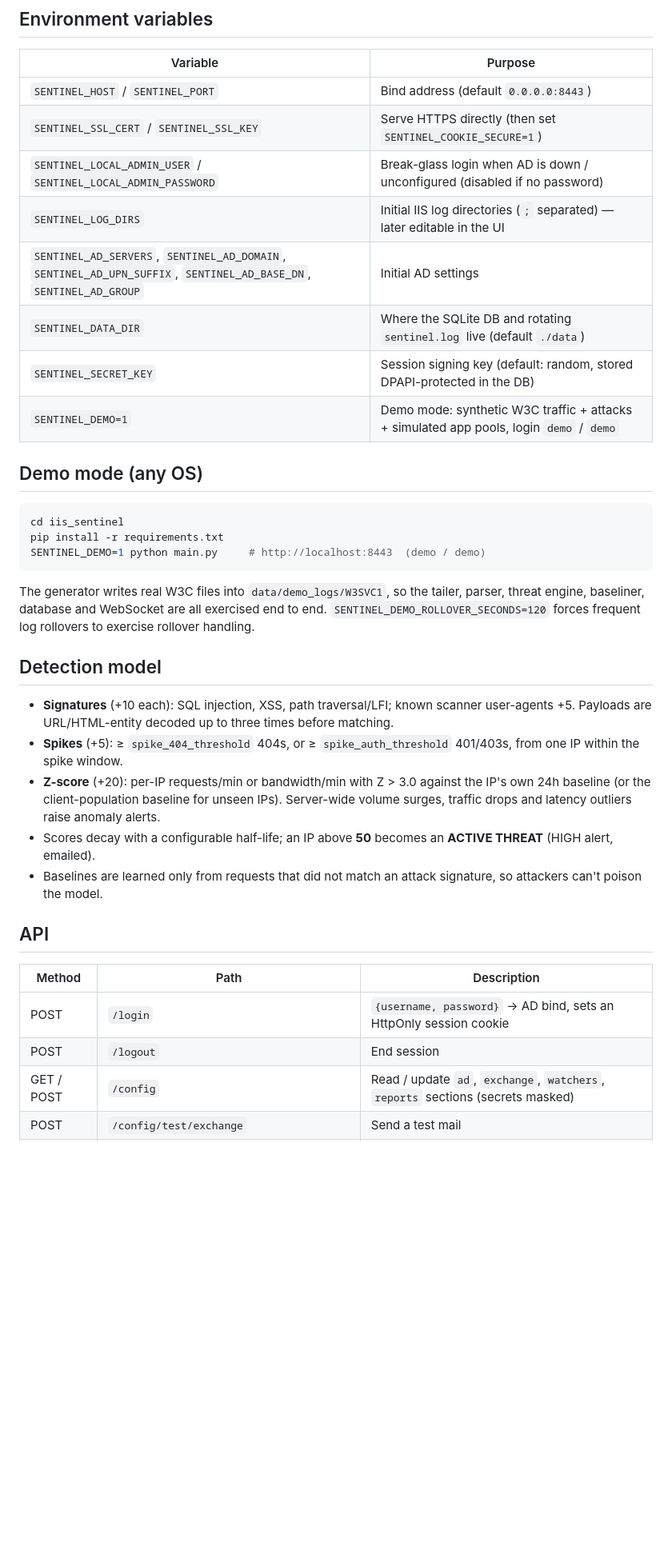
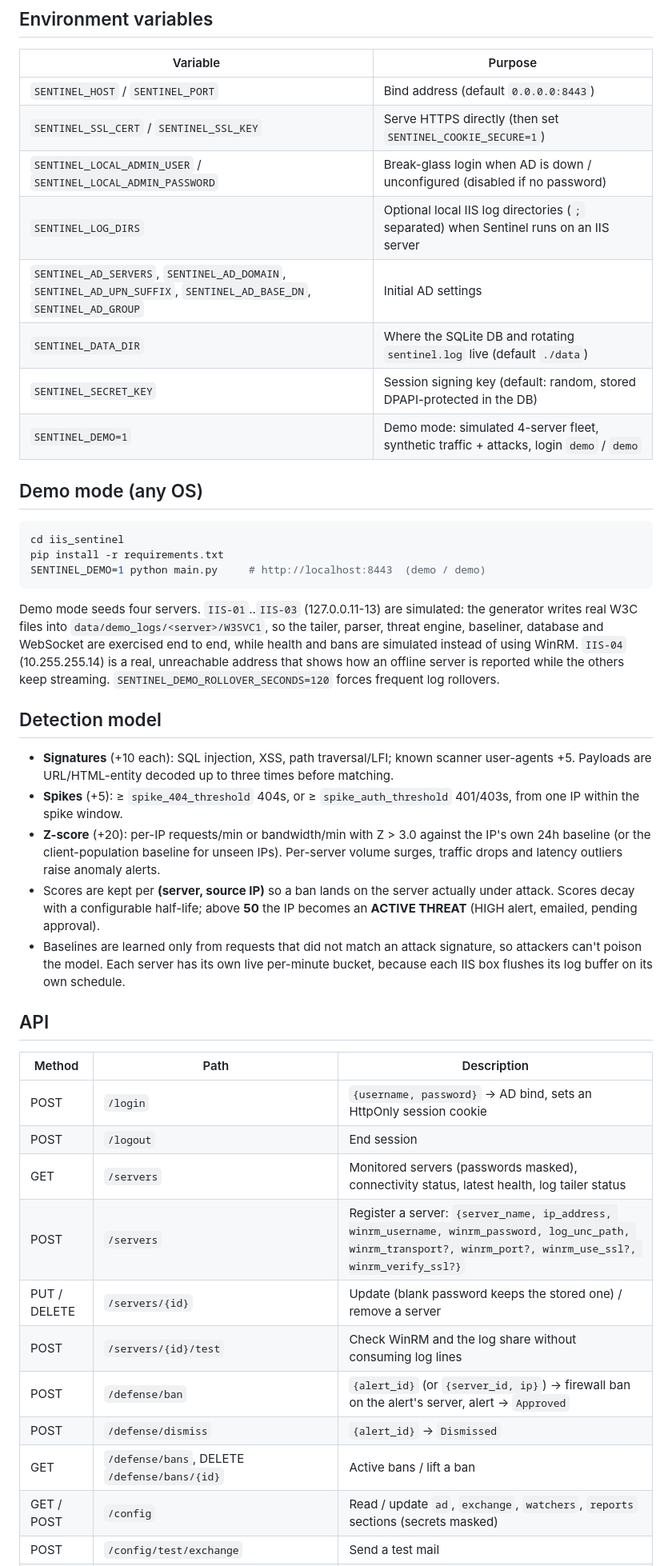
Before and after one commit to DenverChess/IIS-Command-Center, a Markdown page: README.md, the part around one of its changes. Shown at 80% size. Rendered like a GitHub page; blank space fills up the shorter version.

````diff
--- a/README.md
+++ b/README.md
@@ -48,11 +80,11 @@ so bandwidth baselining works. Field order is read from each file's `#Fields:` d
 | `SENTINEL_HOST` / `SENTINEL_PORT` | Bind address (default `0.0.0.0:8443`) |
 | `SENTINEL_SSL_CERT` / `SENTINEL_SSL_KEY` | Serve HTTPS directly (then set `SENTINEL_COOKIE_SECURE=1`) |
 | `SENTINEL_LOCAL_ADMIN_USER` / `SENTINEL_LOCAL_ADMIN_PASSWORD` | Break-glass login when AD is down / unconfigured (disabled if no password) |
-| `SENTINEL_LOG_DIRS` | Initial IIS log directories (`;` separated) — later editable in the UI |
+| `SENTINEL_LOG_DIRS` | Optional local IIS log directories (`;` separated) when Sentinel runs on an IIS server |
 | `SENTINEL_AD_SERVERS`, `SENTINEL_AD_DOMAIN`, `SENTINEL_AD_UPN_SUFFIX`, `SENTINEL_AD_BASE_DN`, `SENTINEL_AD_GROUP` | Initial AD settings |
 | `SENTINEL_DATA_DIR` | Where the SQLite DB and rotating `sentinel.log` live (default `./data`) |
 | `SENTINEL_SECRET_KEY` | Session signing key (default: random, stored DPAPI-protected in the DB) |
-| `SENTINEL_DEMO=1` | Demo mode: synthetic W3C traffic + attacks + simulated app pools, login `demo` / `demo` |
+| `SENTINEL_DEMO=1` | Demo mode: simulated 4-server fleet, synthetic traffic + attacks, login `demo` / `demo` |
 
 ## Demo mode (any OS)
 
@@ -62,9 +94,11 @@ pip install -r requirements.txt
 SENTINEL_DEMO=1 python main.py     # http://localhost:8443  (demo / demo)
 ```
 
-The generator writes real W3C files into `data/demo_logs/W3SVC1`, so the tailer, parser, threat engine, baseliner,
-database and WebSocket are all exercised end to end. `SENTINEL_DEMO_ROLLOVER_SECONDS=120` forces frequent log
-rollovers to exercise rollover handling.
+Demo mode seeds four servers. `IIS-01`..`IIS-03` (127.0.0.11-13) are simulated: the generator writes real W3C files into
+`data/demo_logs/<server>/W3SVC1`, so the tailer, parser, threat engine, baseliner, database and WebSocket are exercised
+end to end, while health and bans are simulated instead of using WinRM. `IIS-04` (10.255.255.14) is a real,
+unreachable address that shows how an offline server is reported while the others keep streaming.
+`SENTINEL_DEMO_ROLLOVER_SECONDS=120` forces frequent log rollovers.
 
 ## Detection model
 
@@ -72,9 +106,11 @@ rollovers to exercise rollover handling.
   URL/HTML-entity decoded up to three times before matching.
 * **Spikes** (+5): ≥ `spike_404_threshold` 404s, or ≥ `spike_auth_threshold` 401/403s, from one IP within the spike window.
 * **Z-score** (+20): per-IP requests/min or bandwidth/min with Z > 3.0 against the IP's own 24h baseline (or the
-  client-population baseline for unseen IPs). Server-wide volume surges, traffic drops and latency outliers raise anomaly alerts.
-* Scores decay with a configurable half-life; an IP above **50** becomes an **ACTIVE THREAT** (HIGH alert, emailed).
+  client-population baseline for unseen IPs). Per-server volume surges, traffic drops and latency outliers raise anomaly alerts.
+* Scores are kept per **(server, source IP)** so a ban lands on the server actually under attack. Scores decay with a
+  configurable half-life; above **50** the IP becomes an **ACTIVE THREAT** (HIGH alert, emailed, pending approval).
 * Baselines are learned only from requests that did not match an attack signature, so attackers can't poison the model.
+  Each server has its own live per-minute bucket, because each IIS box flushes its log buffer on its own schedule.
 
 ## API
 
@@ -82,6 +118,13 @@ rollovers to exercise rollover handling.
 | --- | --- | --- |
 | POST | `/login` | `{username, password}` → AD bind, sets an HttpOnly session cookie |
 | POST | `/logout` | End session |
+| GET | `/servers` | Monitored servers (passwords masked), connectivity status, latest health, log tailer status |
+| POST | `/servers` | Register a server: `{server_name, ip_address, winrm_username, winrm_password, log_unc_path, winrm_transport?, winrm_port?, winrm_use_ssl?, winrm_verify_ssl?}` |
+| PUT / DELETE | `/servers/{id}` | Update (blank password keeps the stored one) / remove a server |
+| POST | `/servers/{id}/test` | Check WinRM and the log share without consuming log lines |
+| POST | `/defense/ban` | `{alert_id}` (or `{server_id, ip}`) → firewall ban on the alert's server, alert → `Approved` |
+| POST | `/defense/dismiss` | `{alert_id}` → `Dismissed` |
+| GET | `/defense/bans`, DELETE `/defense/bans/{id}` | Active bans / lift a ban |
 | GET / POST | `/config` | Read / update `ad`, `exchange`, `watchers`, `reports` sections (secrets masked) |
 | POST | `/config/test/exchange` | Send a test mail |
 | GET | `/threats/live` | Recent malicious requests + threat/anomaly alerts |
````
Also changed, not shown: other parts of README.md (+71 -30 lines).
